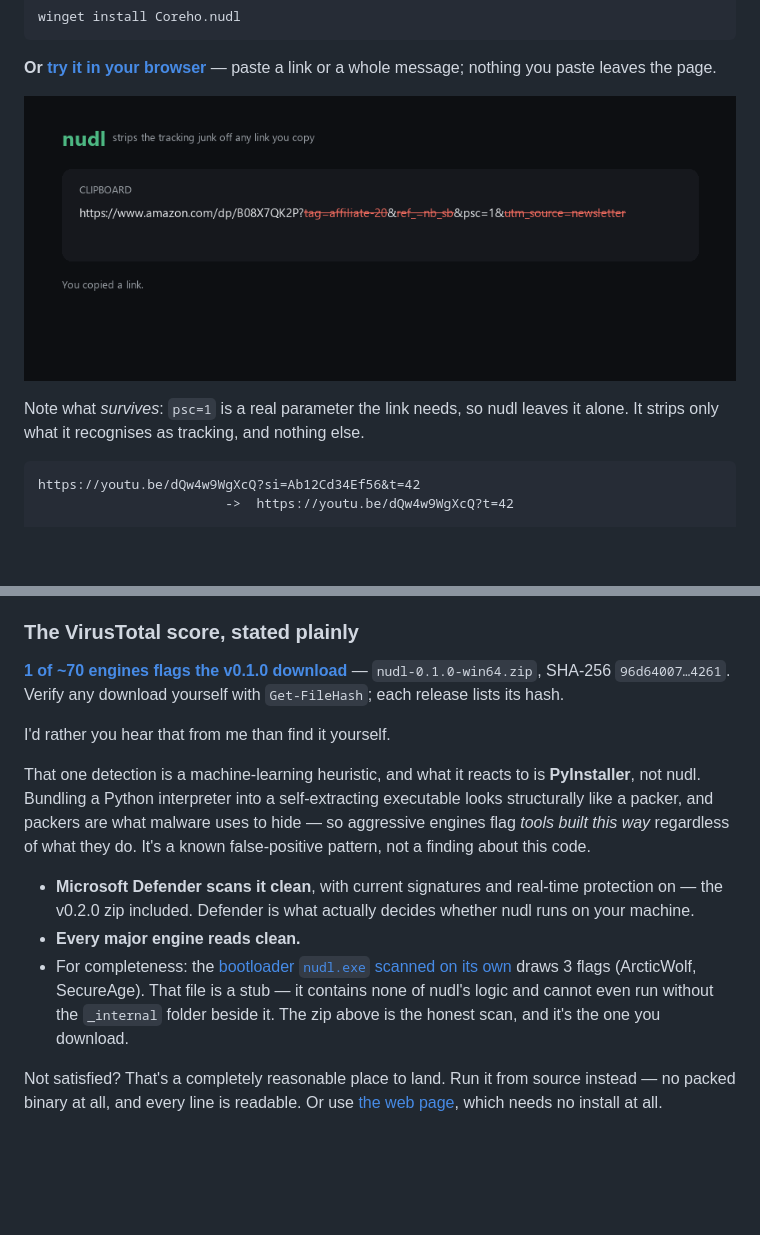
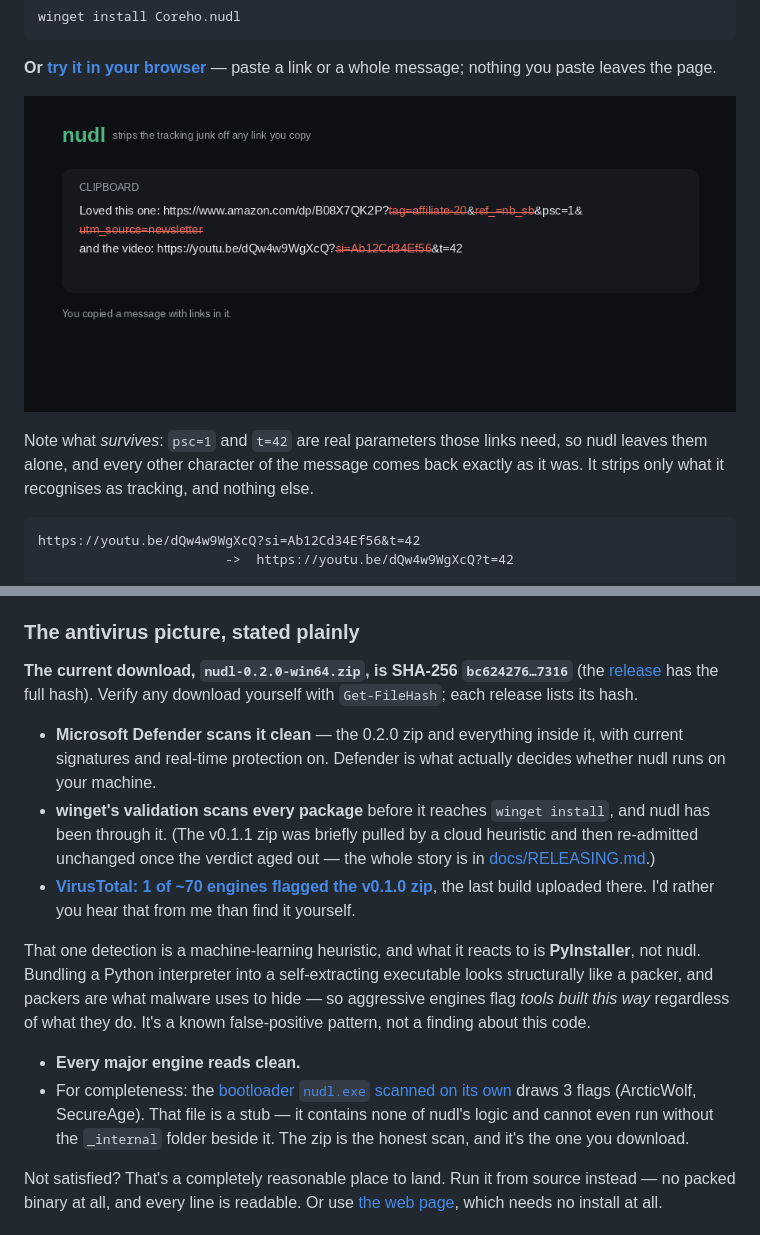
Before and after one commit to Coreho/nudl, a Markdown page: README.md, 2 parts joined by grey strips. Drawn GitHub-style; pictures changed too: docs/demo.gif; blank space fills up the shorter version.

Commit message:
docs: refresh the README, demo, social card and web page for 0.2.0
The demo GIF showed one bare Amazon link being cleaned. 0.2.0's headline
is a whole message: the GIF now cleans a two-link message, strikes only
the four trackers, and shows psc=1, t=42 and every character of the prose
surviving. The caption under it in the README says so.

The "Is it safe?" section led with the v0.1.0 VirusTotal score. It now
leads with the 0.2.0 zip's hash and Defender verdict, and keeps the
v0.1.0 VirusTotal link as the last upload there.

The social preview card names the command line on any OS and the web
page, and uses the real winget id. Both generators fall back to
Liberation/DejaVu fonts so they render on Linux too, and the card
refuses to overlap its footer with the install command.

The web page's footer explains the Android share target and that the
command line covers macOS and Linux.

Co-Authored-By: Claude Fable 5.1 <noreply@anthropic.com>
Claude-Session: https://claude.ai/code/session_011E9fpysWkJB8ph33zcbkFg

````diff
--- a/README.md
+++ b/README.md
@@ -17,6 +17,7 @@ message; nothing you paste leaves the page.
 
-Note what *survives*: `psc=1` is a real parameter the link needs, so nudl leaves it alone. It
-strips only what it recognises as tracking, and nothing else.
+Note what *survives*: `psc=1` and `t=42` are real parameters those links need, so nudl leaves
+them alone, and every other character of the message comes back exactly as it was. It strips
+only what it recognises as tracking, and nothing else.
 
 ```
 https://youtu.be/dQw4w9WgXcQ?si=Ab12Cd34Ef56&t=42
@@ -268,17 +269,26 @@ It's a small unsigned tool that reads your clipboard, so it's fair to be suspici
 - SmartScreen will warn about the unsigned build. That means Windows doesn't recognise the
   publisher — not that it found anything. Code signing is on the roadmap.
 
-### The VirusTotal score, stated plainly
+### The antivirus picture, stated plainly
 
-**[1 of ~70 engines flags the v0.1.0 download](https://www.virustotal.com/gui/file/96d640071927403ae992e2647d106238621f23e526b5b554df1006028b3c4261)** — `nudl-0.1.0-win64.zip`, SHA-256 `96d64007…4261`. Verify any download yourself with `Get-FileHash`; each release lists its hash.
+**The current download, `nudl-0.2.0-win64.zip`, is SHA-256 `bc624276…7316`** (the
+[release](https://github.com/Coreho/nudl/releases/tag/v0.2.0) has the full hash). Verify any
+download yourself with `Get-FileHash`; each release lists its hash.
 
-I'd rather you hear that from me than find it yourself.
+- **Microsoft Defender scans it clean** — the 0.2.0 zip and everything inside it, with current
+  signatures and real-time protection on. Defender is what actually decides whether nudl runs
+  on your machine.
+- **winget's validation scans every package** before it reaches `winget install`, and nudl
+  has been through it. (The v0.1.1 zip was briefly pulled by a cloud heuristic and then
+  re-admitted unchanged once the verdict aged out — the whole story is in
+  [docs/RELEASING.md](docs/RELEASING.md).)
+- **[VirusTotal: 1 of ~70 engines flagged the v0.1.0 zip](https://www.virustotal.com/gui/file/96d640071927403ae992e2647d106238621f23e526b5b554df1006028b3c4261)**,
+  the last build uploaded there. I'd rather you hear that from me than find it yourself.
 
 That one detection is a machine-learning heuristic, and what it reacts to is **PyInstaller**, not nudl. Bundling a Python interpreter into a self-extracting executable looks structurally like a packer, and packers are what malware uses to hide — so aggressive engines flag *tools built this way* regardless of what they do. It's a known false-positive pattern, not a finding about this code.
 
-- **Microsoft Defender scans it clean**, with current signatures and real-time protection on — the v0.2.0 zip included. Defender is what actually decides whether nudl runs on your machine.
 - **Every major engine reads clean.**
-- For completeness: the [bootloader `nudl.exe` scanned on its own](https://www.virustotal.com/gui/file/27a5c30a9c6a6b220bcb2f25bfc8f867ce5b108f9f8b8c882f7db83cfecc61ea) draws 3 flags (ArcticWolf, SecureAge). That file is a stub — it contains none of nudl's logic and cannot even run without the `_internal` folder beside it. The zip above is the honest scan, and it's the one you download.
+- For completeness: the [bootloader `nudl.exe` scanned on its own](https://www.virustotal.com/gui/file/27a5c30a9c6a6b220bcb2f25bfc8f867ce5b108f9f8b8c882f7db83cfecc61ea) draws 3 flags (ArcticWolf, SecureAge). That file is a stub — it contains none of nudl's logic and cannot even run without the `_internal` folder beside it. The zip is the honest scan, and it's the one you download.
 
 Not satisfied? That's a completely reasonable place to land. Run it from source instead — no packed binary at all, and every line is readable. Or use [the web page](https://coreho.github.io/nudl/), which needs no install at all.
 
````
Also changed, not shown: other parts of README.md (+1 -1 lines), docs/social-preview.png, 3 other files.
